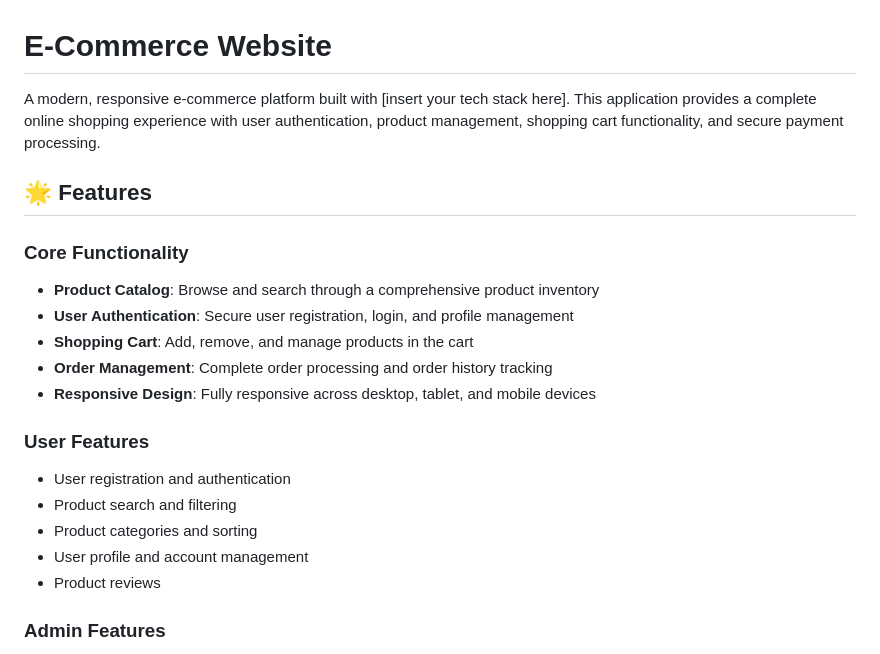
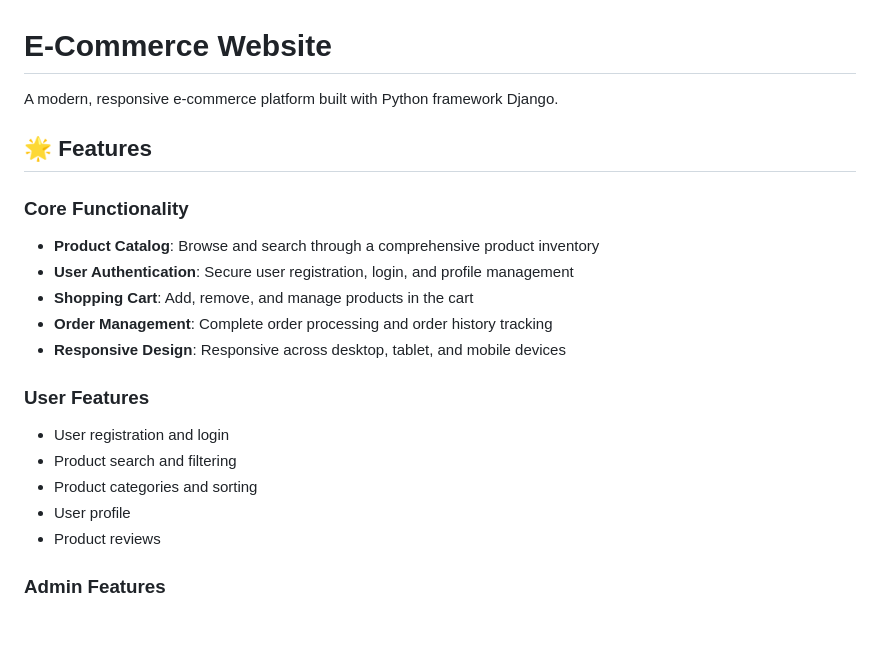
Before and after one commit to BakareTobias/e-commerce-website-, a Markdown page: README.md, the part around the change. Rendered like a GitHub page; blank space fills up the shorter version.

```diff
--- a/README.md
+++ b/README.md
@@ -1,7 +1,6 @@
 # E-Commerce Website
 
-A modern, responsive e-commerce platform built with [insert your tech stack here].
-This application provides a complete online shopping experience with user authentication, product management, shopping cart functionality, and secure payment processing.
+A modern, responsive e-commerce platform built with Python framework Django.
 
 ## 🌟 Features
 
@@ -10,13 +9,13 @@ This application provides a complete online shopping experience with user authen
 - **User Authentication**: Secure user registration, login, and profile management
 - **Shopping Cart**: Add, remove, and manage products in the cart
 - **Order Management**: Complete order processing and order history tracking
-- **Responsive Design**: Fully responsive across desktop, tablet, and mobile devices
+- **Responsive Design**: Responsive across desktop, tablet, and mobile devices
 
 ### User Features
-- User registration and authentication
+- User registration and login
 - Product search and filtering
 - Product categories and sorting
-- User profile and account management
+- User profile
 - Product reviews
 
 ### Admin Features
```
